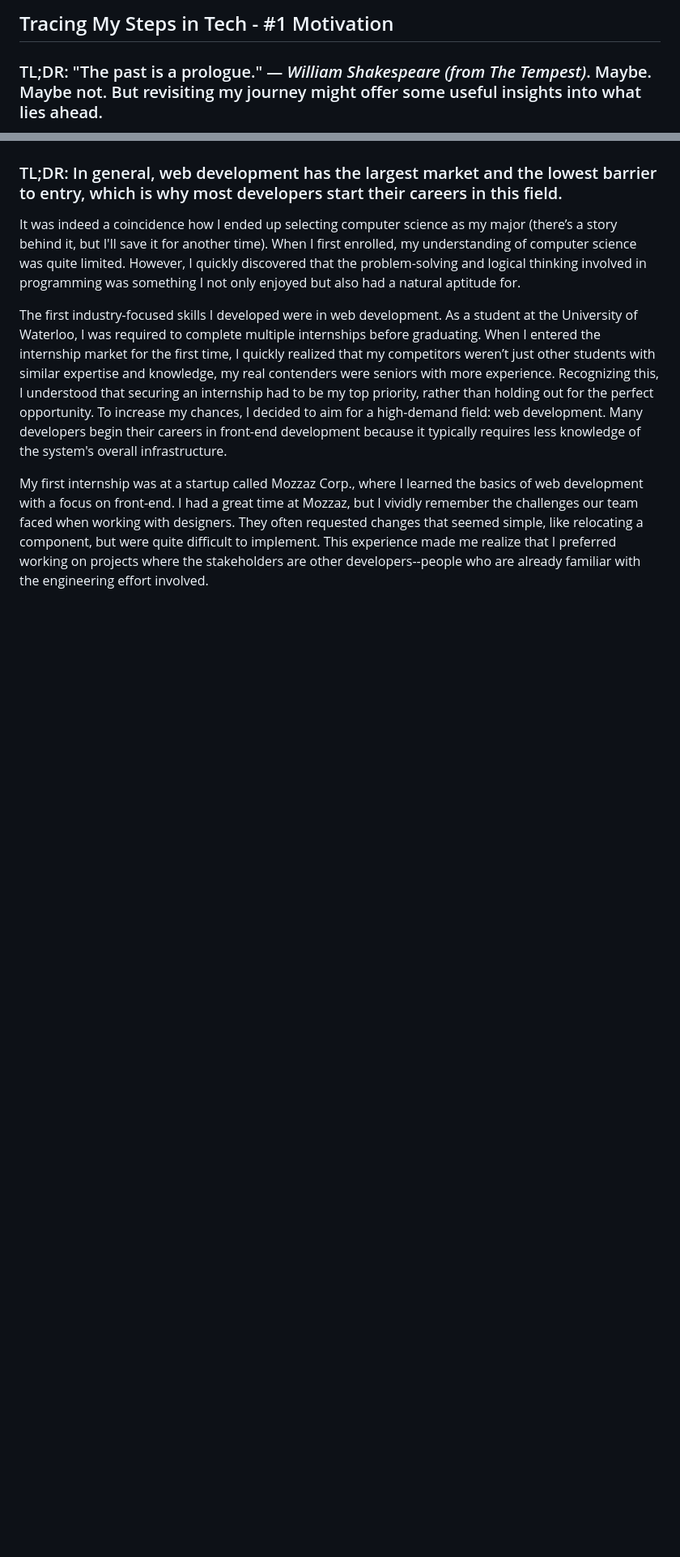
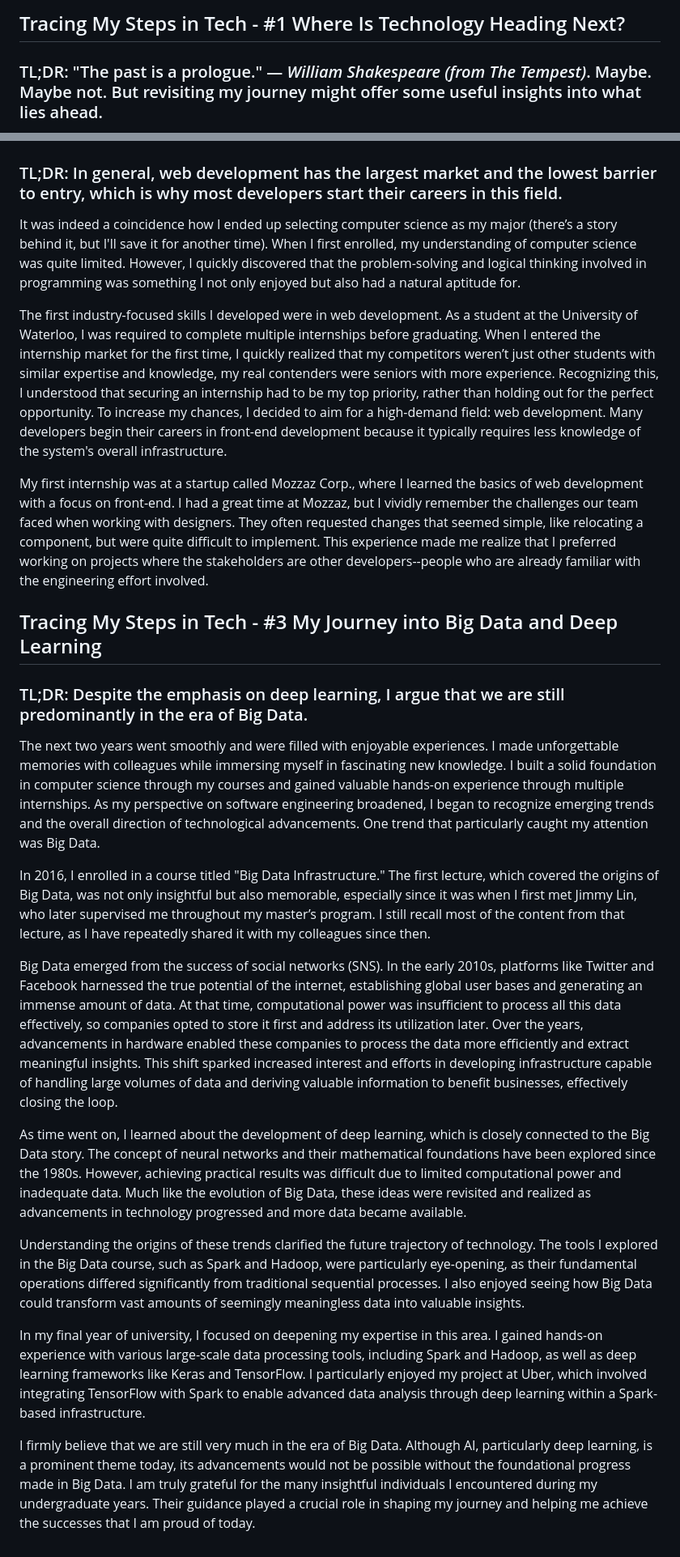
Before and after one commit to ljj7975/ljj7975.github.io, a Markdown page: blog/others/my_tech_journey.md, 2 parts joined by grey strips. Shown at 81% size. Drawn GitHub-style; blank space fills up the shorter version.

Commit message:
My Journey into Big Data and Deep Learning

```diff
--- a/blog/others/my_tech_journey.md
+++ b/blog/others/my_tech_journey.md
@@ -1,4 +1,4 @@
-## Tracing My Steps in Tech - #1 Motivation
+## Tracing My Steps in Tech - #1 Where Is Technology Heading Next?
 
 ### TL;DR: "The past is a prologue." — _William Shakespeare (from The Tempest)_. Maybe. Maybe not. But revisiting my journey might offer some useful insights into what lies ahead.
 
@@ -17,3 +17,21 @@ It was indeed a coincidence how I ended up selecting computer science as my majo
 The first industry-focused skills I developed were in web development. As a student at the University of Waterloo, I was required to complete multiple internships before graduating. When I entered the internship market for the first time, I quickly realized that my competitors weren’t just other students with similar expertise and knowledge, my real contenders were seniors with more experience. Recognizing this, I understood that securing an internship had to be my top priority, rather than holding out for the perfect opportunity. To increase my chances, I decided to aim for a high-demand field: web development. Many developers begin their careers in front-end development because it typically requires less knowledge of the system's overall infrastructure.
 
 My first internship was at a startup called Mozzaz Corp., where I learned the basics of web development with a focus on front-end. I had a great time at Mozzaz, but I vividly remember the challenges our team faced when working with designers. They often requested changes that seemed simple, like relocating a component, but were quite difficult to implement. This experience made me realize that I preferred working on projects where the stakeholders are other developers--people who are already familiar with the engineering effort involved.
+
+## Tracing My Steps in Tech - #3 My Journey into Big Data and Deep Learning
+
+### TL;DR: Despite the emphasis on deep learning, I argue that we are still predominantly in the era of Big Data.
+
+The next two years went smoothly and were filled with enjoyable experiences. I made unforgettable memories with colleagues while immersing myself in fascinating new knowledge. I built a solid foundation in computer science through my courses and gained valuable hands-on experience through multiple internships. As my perspective on software engineering broadened, I began to recognize emerging trends and the overall direction of technological advancements. One trend that particularly caught my attention was Big Data.
+
+In 2016, I enrolled in a course titled "Big Data Infrastructure." The first lecture, which covered the origins of Big Data, was not only insightful but also memorable, especially since it was when I first met Jimmy Lin, who later supervised me throughout my master’s program. I still recall most of the content from that lecture, as I have repeatedly shared it with my colleagues since then.
+
+Big Data emerged from the success of social networks (SNS). In the early 2010s, platforms like Twitter and Facebook harnessed the true potential of the internet, establishing global user bases and generating an immense amount of data. At that time, computational power was insufficient to process all this data effectively, so companies opted to store it first and address its utilization later. Over the years, advancements in hardware enabled these companies to process the data more efficiently and extract meaningful insights. This shift sparked increased interest and efforts in developing infrastructure capable of handling large volumes of data and deriving valuable information to benefit businesses, effectively closing the loop.
+
+As time went on, I learned about the development of deep learning, which is closely connected to the Big Data story. The concept of neural networks and their mathematical foundations have been explored since the 1980s. However, achieving practical results was difficult due to limited computational power and inadequate data. Much like the evolution of Big Data, these ideas were revisited and realized as advancements in technology progressed and more data became available.
+
+Understanding the origins of these trends clarified the future trajectory of technology. The tools I explored in the Big Data course, such as Spark and Hadoop, were particularly eye-opening, as their fundamental operations differed significantly from traditional sequential processes. I also enjoyed seeing how Big Data could transform vast amounts of seemingly meaningless data into valuable insights.
+
+In my final year of university, I focused on deepening my expertise in this area. I gained hands-on experience with various large-scale data processing tools, including Spark and Hadoop, as well as deep learning frameworks like Keras and TensorFlow. I particularly enjoyed my project at Uber, which involved integrating TensorFlow with Spark to enable advanced data analysis through deep learning within a Spark-based infrastructure.
+
+I firmly believe that we are still very much in the era of Big Data. Although AI, particularly deep learning, is a prominent theme today, its advancements would not be possible without the foundational progress made in Big Data. I am truly grateful for the many insightful individuals I encountered during my undergraduate years. Their guidance played a crucial role in shaping my journey and helping me achieve the successes that I am proud of today.
```
